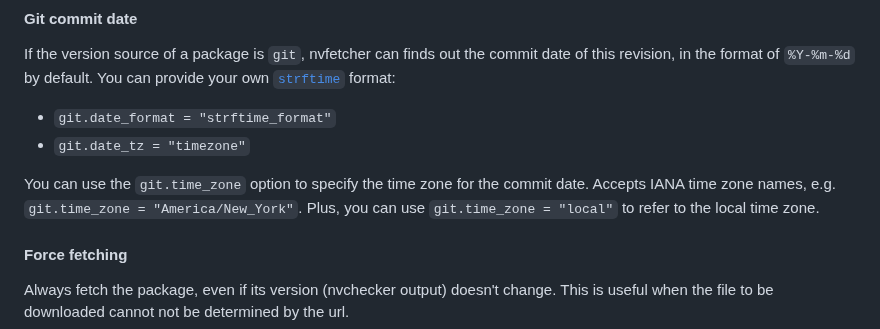
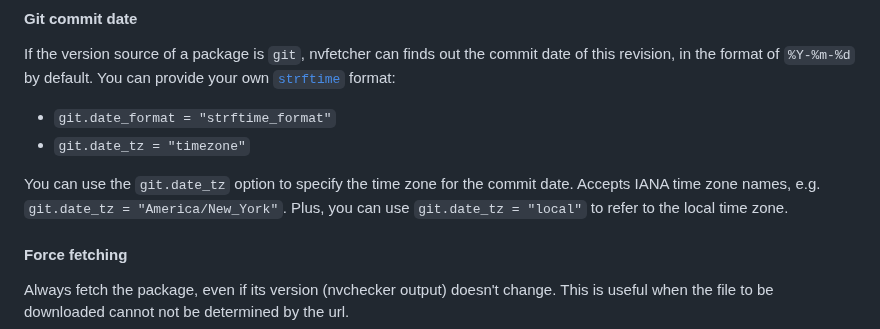
Before and after one commit to berberman/nvfetcher, a Markdown page: README.md, the part around the change. GitHub-like rendering.

```diff
--- a/README.md
+++ b/README.md
@@ -294,7 +294,7 @@ in the format of `%Y-%m-%d` by default. You can provide your own [`strftime`](ht
 - `git.date_format = "strftime_format"`
 - `git.date_tz = "timezone"`
 
-You can use the `git.time_zone` option to specify the time zone for the commit date. Accepts IANA time zone names, e.g. `git.time_zone = "America/New_York"`. Plus, you can use `git.time_zone = "local"` to refer to the local time zone.
+You can use the `git.date_tz` option to specify the time zone for the commit date. Accepts IANA time zone names, e.g. `git.date_tz = "America/New_York"`. Plus, you can use `git.date_tz = "local"` to refer to the local time zone.
 
 #### Force fetching
 
```
